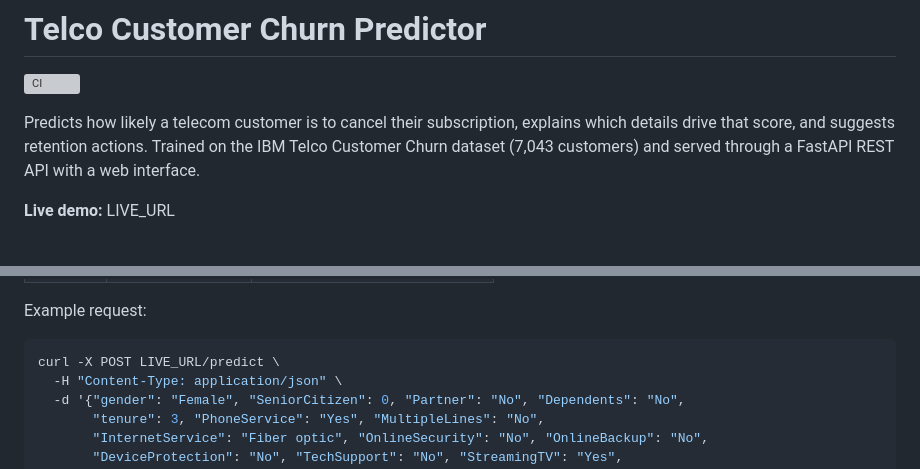
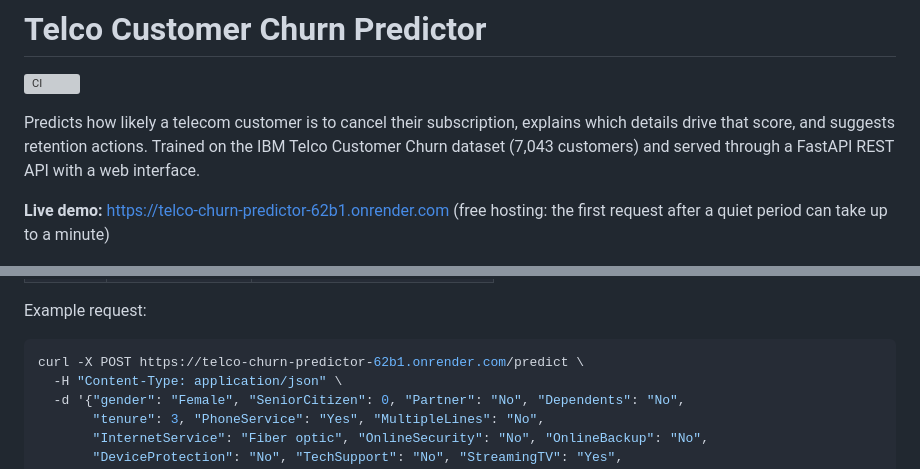
Before and after one commit to IbtissamBukhari/telco-churn-predictor, a Markdown page: README.md, 2 parts joined by grey strips. Rendered like a GitHub page; grey boxes are pictures that could not be loaded.

Commit message:
Add live demo link to README

````diff
--- a/README.md
+++ b/README.md
@@ -4,7 +4,7 @@
 
 Predicts how likely a telecom customer is to cancel their subscription, explains which details drive that score, and suggests retention actions. Trained on the IBM Telco Customer Churn dataset (7,043 customers) and served through a FastAPI REST API with a web interface.
 
-**Live demo:** LIVE_URL
+**Live demo:** https://telco-churn-predictor-62b1.onrender.com (free hosting: the first request after a quiet period can take up to a minute)
 
 ![Web app](docs/app_screenshot.png)
 
@@ -76,7 +76,7 @@ For every customer the API returns the inputs that push the score up or down the
 Example request:
 
 ```bash
-curl -X POST LIVE_URL/predict \
+curl -X POST https://telco-churn-predictor-62b1.onrender.com/predict \
   -H "Content-Type: application/json" \
   -d '{"gender": "Female", "SeniorCitizen": 0, "Partner": "No", "Dependents": "No",
        "tenure": 3, "PhoneService": "Yes", "MultipleLines": "No",
````
